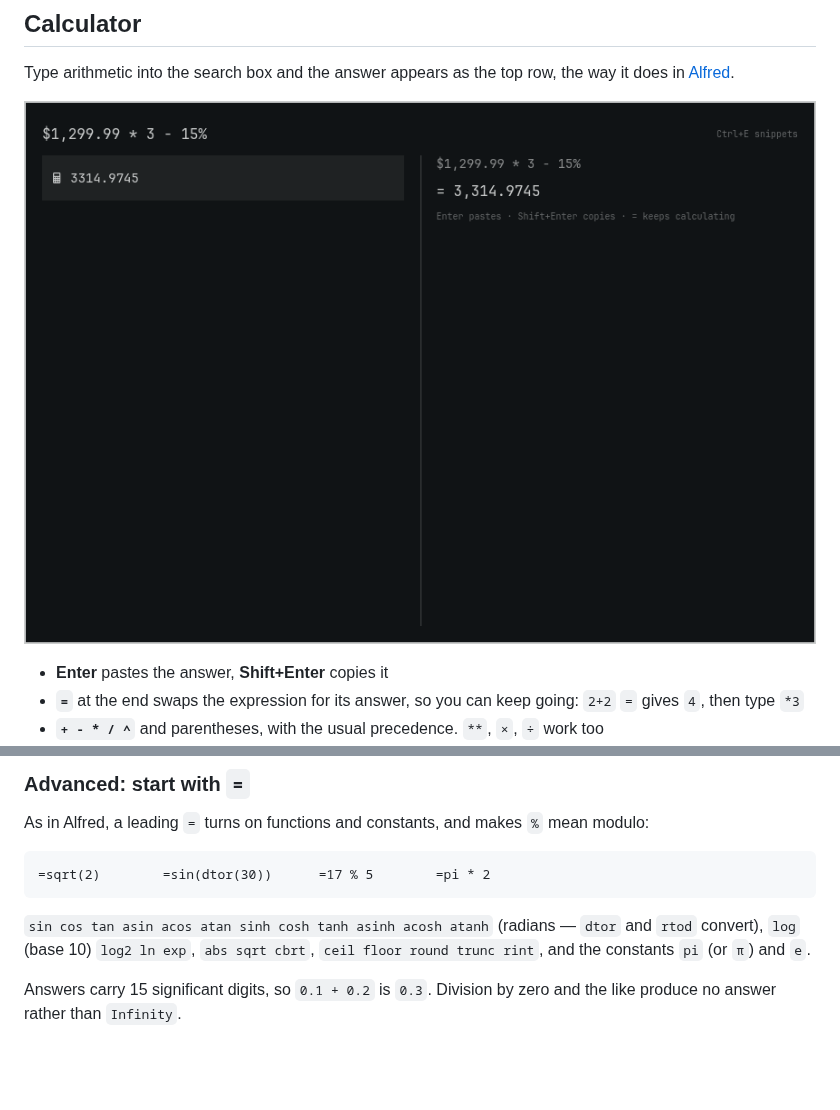
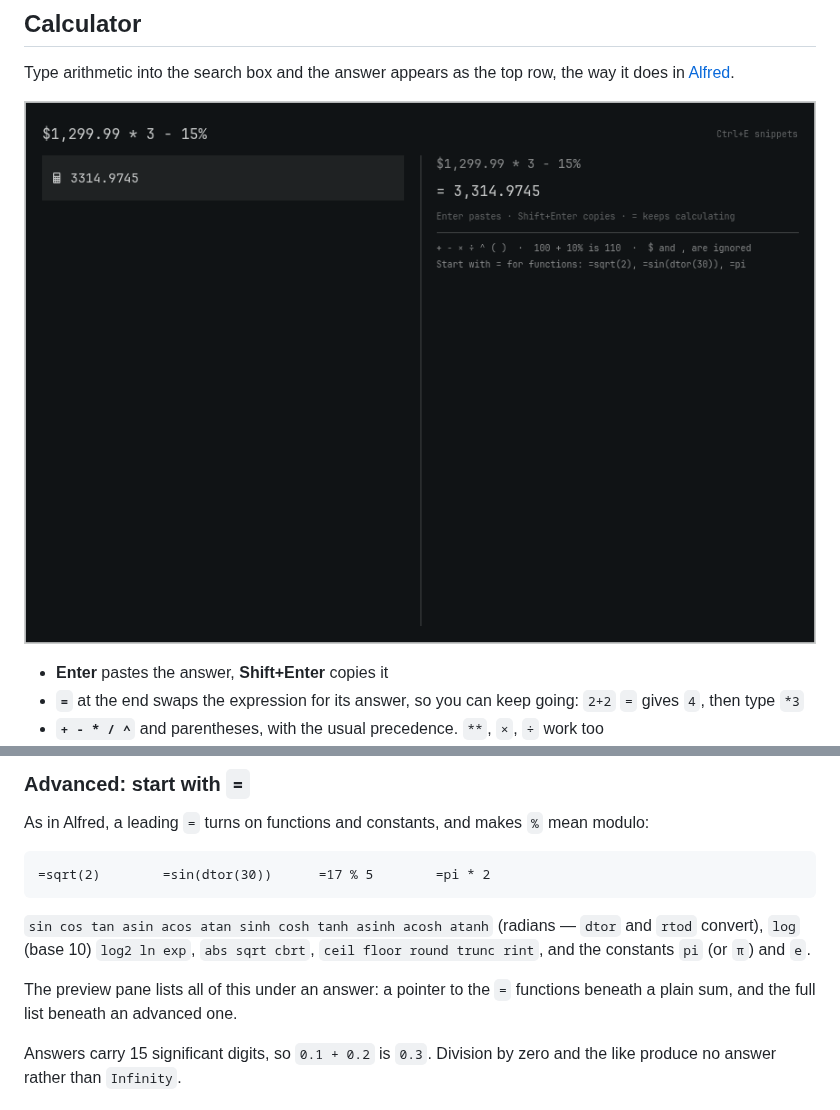
Before and after one commit to prohner/omarchy-snippets, a Markdown page: README.md, 2 parts joined by grey strips. GitHub-like rendering; pictures changed too: docs/calculator.png; blank space fills up the shorter version.

```diff
--- a/README.md
+++ b/README.md
@@ -88,6 +88,9 @@ mean modulo:
 `sin cos tan asin acos atan sinh cosh tanh asinh acosh atanh` (radians — `dtor`
 and `rtod` convert), `log` (base 10) `log2 ln exp`, `abs sqrt cbrt`,
 `ceil floor round trunc rint`, and the constants `pi` (or `π`) and `e`.
+
+The preview pane lists all of this under an answer: a pointer to the `=`
+functions beneath a plain sum, and the full list beneath an advanced one.
 
 Answers carry 15 significant digits, so `0.1 + 0.2` is `0.3`. Division by zero
 and the like produce no answer rather than `Infinity`.
```
Also changed, not shown: 4 other files.
